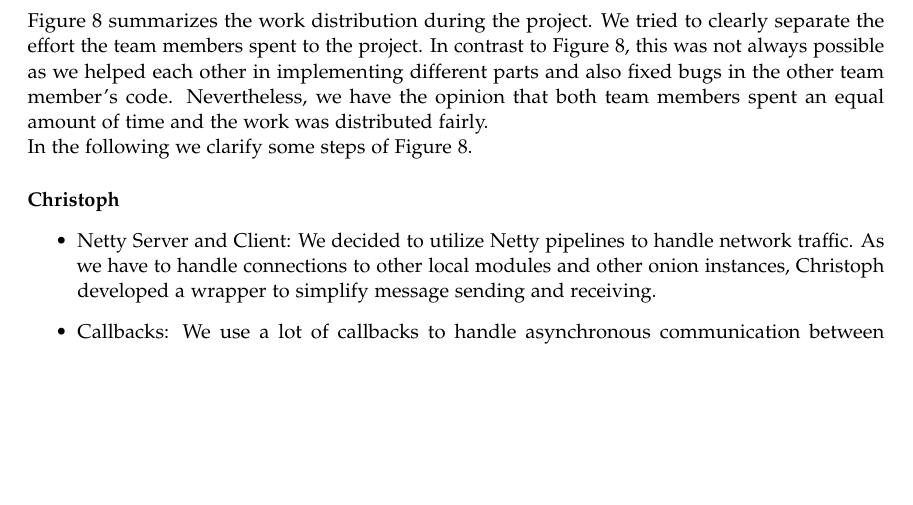
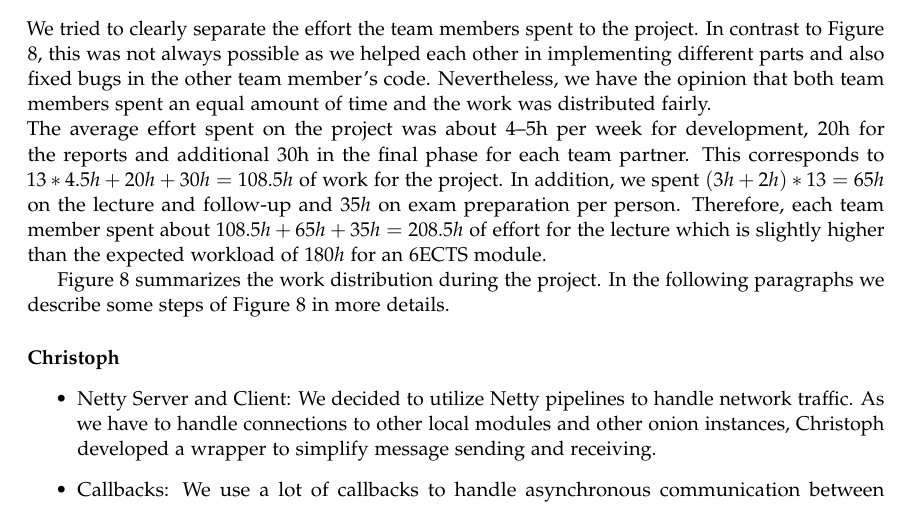
Before and after one commit to Sekagra/tum-p2p-onion-2017, a LaTeX document (docs/reports/final_report/final_report.tex): part of page 15 of 16, cut so that both start at the same text, the shorter picture padded with empty space. Compiled offline with pdfLaTeX; a LaTeX package or settings file that is missing is left out.

Commit message:
Added spent effort to final report

```diff
--- a/docs/reports/final_report/final_report.tex
+++ b/docs/reports/final_report/final_report.tex
@@ -625,13 +625,18 @@ All dependencies are already integrated in the \texttt{jar} of the pre-built ver
 Therefore, they do not have to be downloaded separately.
 
 \section{Time Management}
-Figure \ref{fig:timing} summarizes the work distribution during the project.
 We tried to clearly separate the effort the team members spent to the project.
 In contrast to Figure \ref{fig:timing}, this was not always possible as we helped each other in implementing different parts and also fixed bugs in the other team member's code.
 Nevertheless, we have the opinion that both team members spent an equal amount of time and the work was distributed fairly.
 
 \noindent
-In the following we clarify some steps of Figure \ref{fig:timing}.
+The average effort spent on the project was about 4--5h per week for development, 20h for the reports and additional 30h in the final phase for each team partner.
+This corresponds to $13 * 4.5h + 20h + 30h = 108.5h$ of work for the project.
+In addition, we spent $(3h + 2h) * 13 = 65h$ on the lecture and follow-up and $35h$ on exam preparation per person.
+Therefore, each team member spent about $108.5h + 65h + 35h = 208.5h$ of effort for the lecture which is slightly higher than the expected workload of $180h$ for an 6ECTS module.
+
+Figure \ref{fig:timing} summarizes the work distribution during the project.
+In the following paragraphs we describe some steps of Figure~\ref{fig:timing} in more details.
 \paragraph{Christoph}
     \begin{itemize}
         \item Netty Server and Client: We decided to utilize Netty pipelines to handle network traffic. As we have to handle connections to other local modules and other onion instances, Christoph developed a wrapper to simplify message sending and receiving.
```
